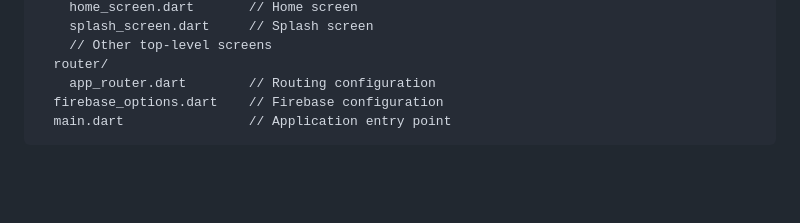
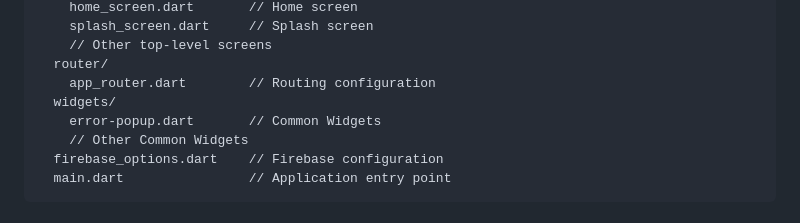
Before and after one commit to kranti-gloify/flutter-boilerplate, a Markdown page: README.md, the part around the change. Rendered like a GitHub page; blank space fills up the shorter version.

Commit message:
Widgets folder added

````diff
--- a/README.md
+++ b/README.md
@@ -99,6 +99,9 @@ lib/
     // Other top-level screens
   router/
     app_router.dart        // Routing configuration
+  widgets/
+    error-popup.dart       // Common Widgets
+    // Other Common Widgets
   firebase_options.dart    // Firebase configuration
   main.dart                // Application entry point
 ```
````
